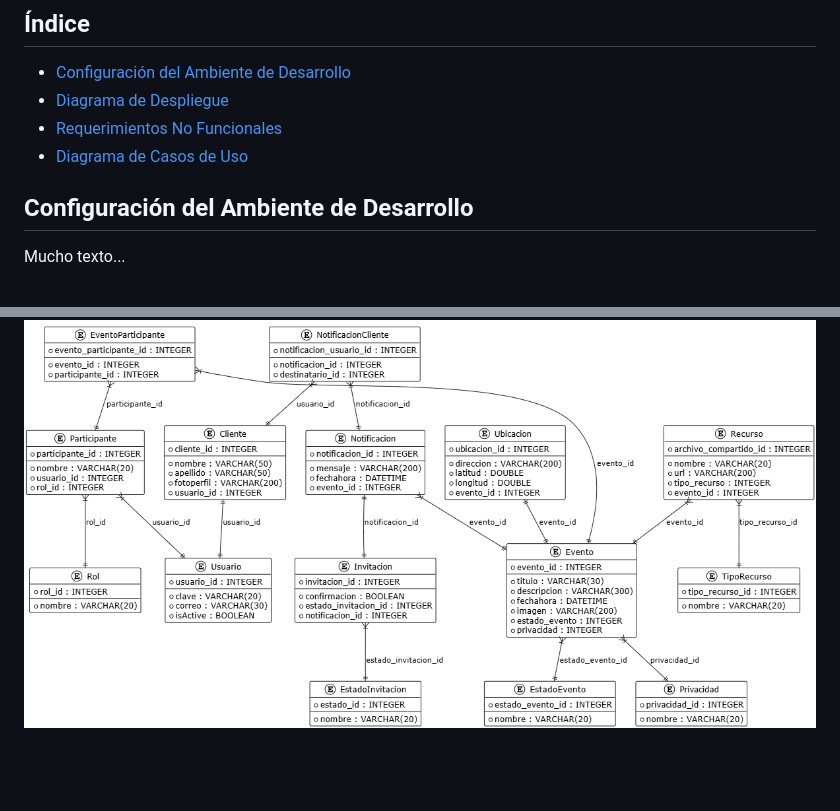
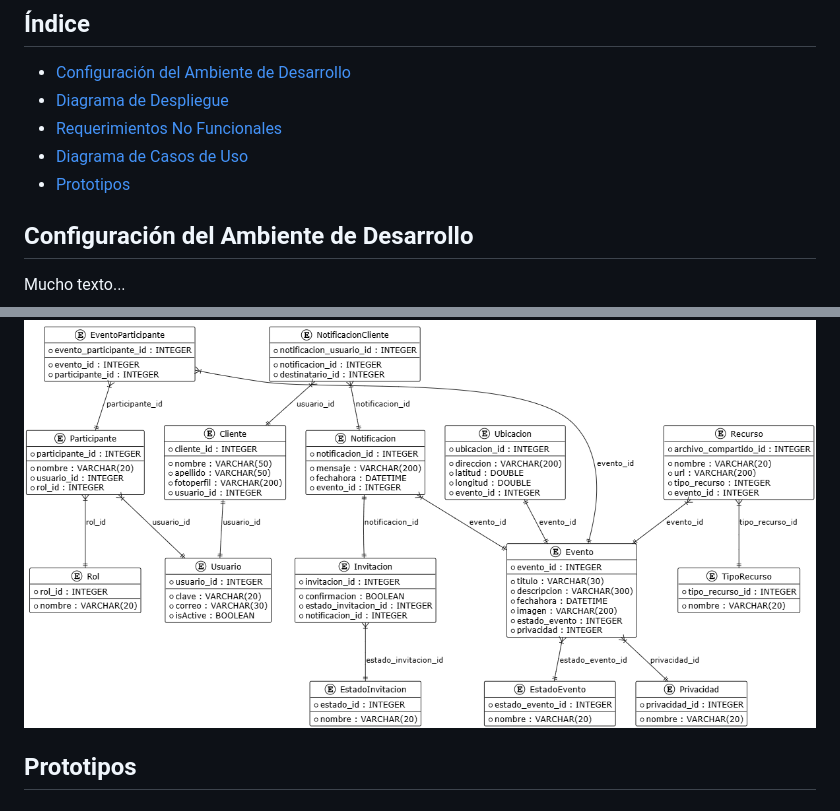
Before and after one commit to raulvelris/Proyecto-Progra-Movil, a Markdown page: README.md, 2 parts joined by grey strips. Drawn GitHub-style; blank space fills up the shorter version.

```diff
--- a/README.md
+++ b/README.md
@@ -8,6 +8,7 @@ Este aplicativo móvil es...
 - [Diagrama de Despliegue](#diagrama-de-despliegue)
 - [Requerimientos No Funcionales](#requerimientos-no-funcionales)
 - [Diagrama de Casos de Uso](#diagrama-de-casos-de-uso)
+- [Prototipos](#prototipos)
 
 ## Configuración del Ambiente de Desarrollo
 
@@ -84,3 +85,5 @@ A continuación, se detallan los casos de uso:
 Y el diagrama de clases es el siguiente:
 
 ![Casos de Uso](images/DatabaseDiagram.png)
+
+## Prototipos
```
